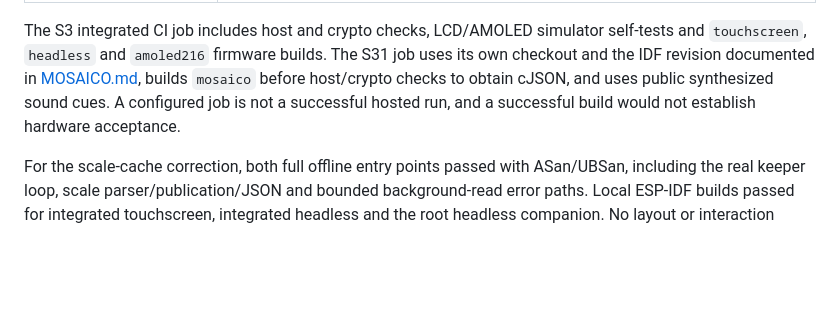
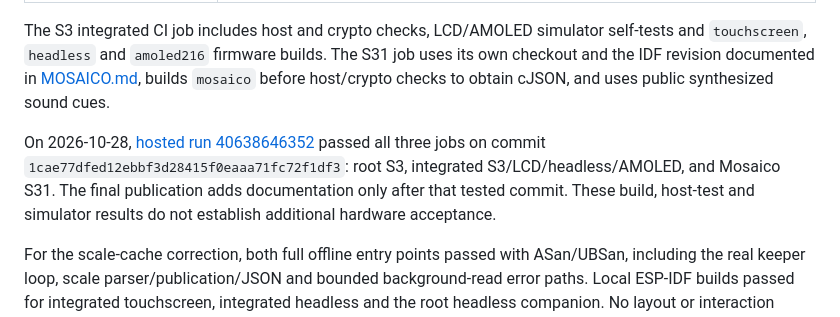
Before and after one commit to zpmdd/gbs-anywhere-esp32, a Markdown page: docs/PROGRESS.md, the part around the change. Rendered like a GitHub page; blank space fills up the shorter version.

Commit message:
docs: record passing S31 CI and app setup boundaries

```diff
--- a/docs/PROGRESS.md
+++ b/docs/PROGRESS.md
@@ -113,8 +113,13 @@ The S3 integrated CI job includes host and crypto checks, LCD/AMOLED simulator
 self-tests and `touchscreen`, `headless` and `amoled216` firmware builds. The
 S31 job uses its own checkout and the IDF revision documented in
 [MOSAICO.md](MOSAICO.md), builds `mosaico` before host/crypto checks to obtain
-cJSON, and uses public synthesized sound cues. A configured job is not a
-successful hosted run, and a successful build would not establish hardware acceptance.
+cJSON, and uses public synthesized sound cues.
+
+On 2026-10-28, [hosted run 40638646352](https://github.com/zpmdd/gbs-anywhere-esp32/actions/runs/40638646352)
+passed all three jobs on commit `1cae77dfed12ebbf3d28415f0eaaa71fc72f1df3`:
+root S3, integrated S3/LCD/headless/AMOLED, and Mosaico S31. The final publication
+adds documentation only after that tested commit. These build, host-test and
+simulator results do not establish additional hardware acceptance.
 
 For the scale-cache correction, both full offline entry points passed with
 ASan/UBSan, including the real keeper loop, scale parser/publication/JSON and
```
Also changed, not shown: docs/MOSAICO.md (+5 -0 lines).
